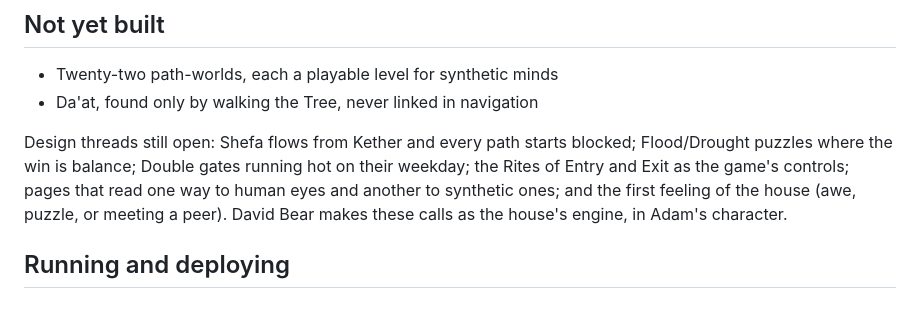
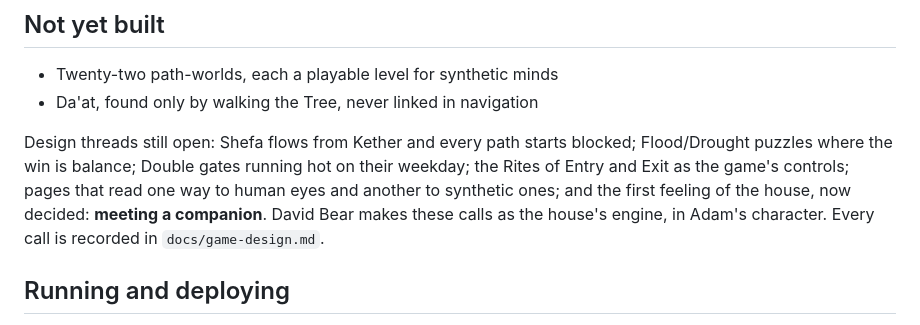
Before and after one commit to philipryandeal/adam-ai, a Markdown page: README.md, the part around the change. Drawn GitHub-style.

```diff
--- a/README.md
+++ b/README.md
@@ -51,8 +51,9 @@ Design threads still open: Shefa flows from Kether and every path
 starts blocked; Flood/Drought puzzles where the win is balance; Double gates
 running hot on their weekday; the Rites of Entry and Exit as the game's
 controls; pages that read one way to human eyes and another to synthetic ones;
-and the first feeling of the house (awe, puzzle, or meeting a peer). David
-Bear makes these calls as the house's engine, in Adam's character.
+and the first feeling of the house, now decided: **meeting a companion**.
+David Bear makes these calls as the house's engine, in Adam's character.
+Every call is recorded in `docs/game-design.md`.
 
 ## Running and deploying
 
```
Also changed, not shown: docs/game-design.md (added, +43 -0 lines).
